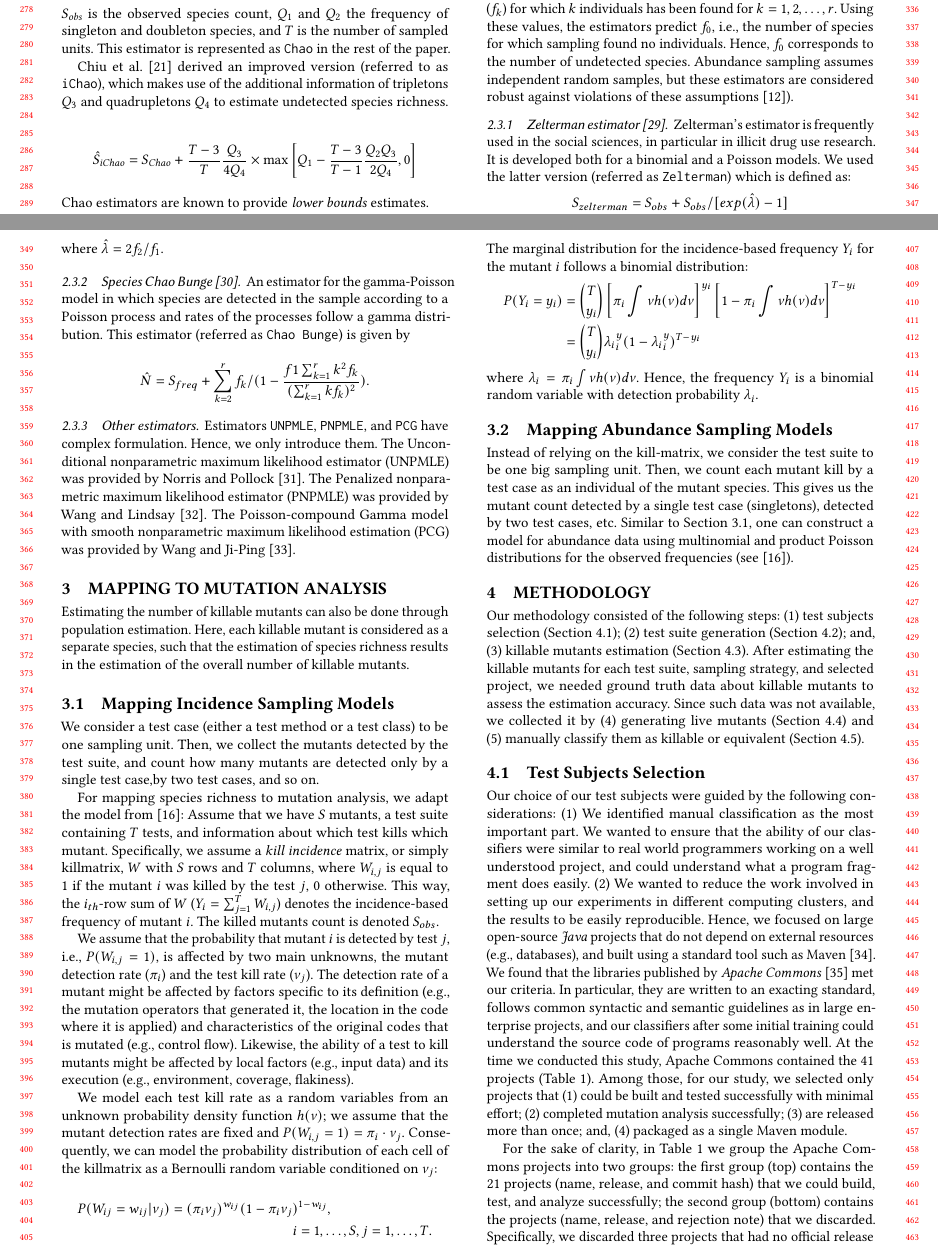
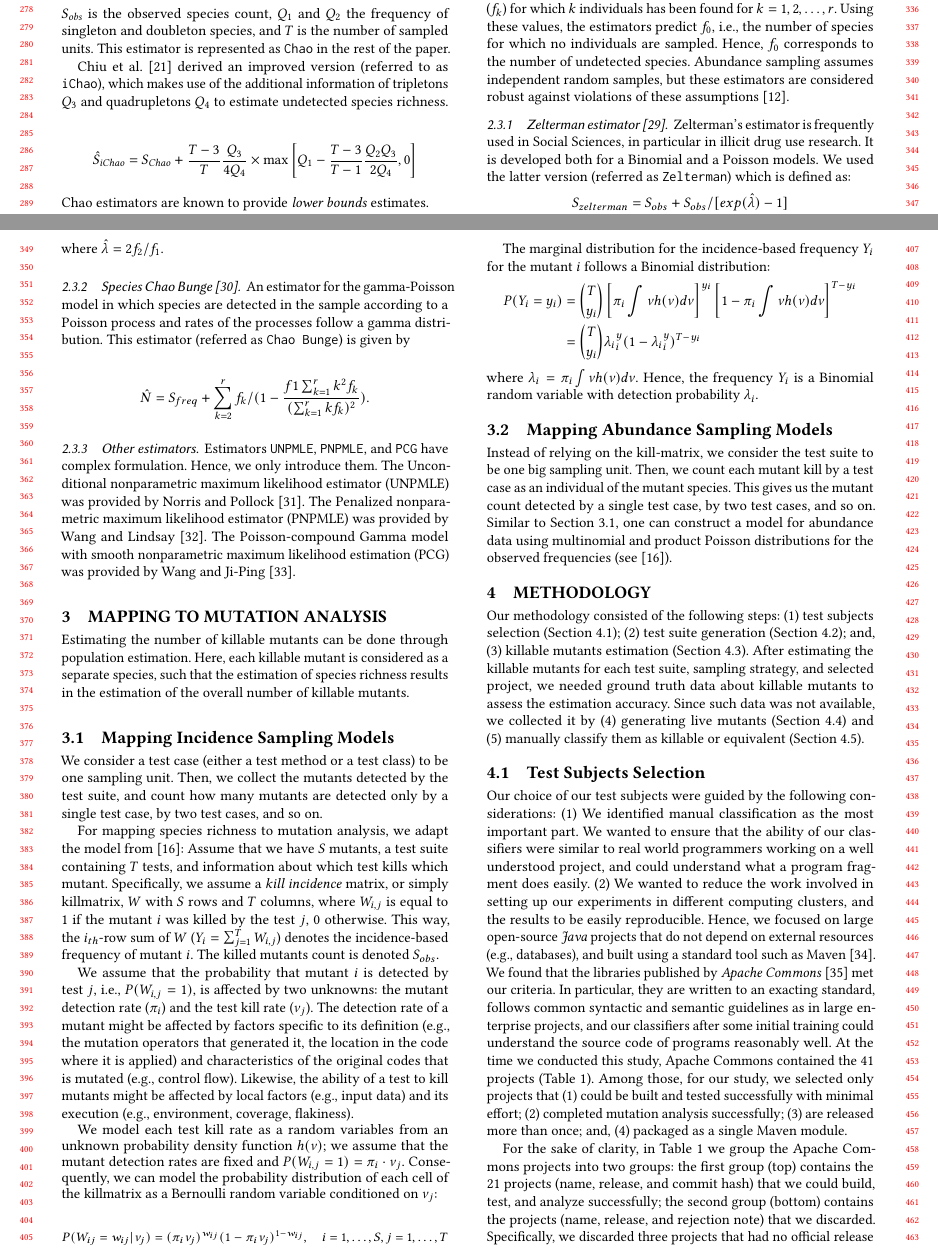
Before and after one commit to vrthra/esem2024-chaos, a LaTeX paper (fse2023-chaos.tex): two parts of pages 3 and 4 of 12, joined at a grey line, cut so that both start at the same text. Compiled offline with pdfLaTeX.

Commit message:
Section 3

```diff
--- a/fse2023-chaos.tex
+++ b/fse2023-chaos.tex
@@ -1491,13 +1491,13 @@ the count of species ($f_k$) for which $k$ individuals has been
 found for $k=1,2,\ldots, r$.
 %
 Using these values, the estimators predict $f_0$, i.e., the number of species
-for which sampling found no individuals. Hence, $f_0$ corresponds to the
+for which no individuals are sampled. Hence, $f_0$ corresponds to the
 number of undetected species.
 %
 Abundance sampling assumes independent random samples, but these estimators
 %but as the sampling in biometrics is rarely such, the estimators based on this
 %sampling
-are considered robust against violations of these assumptions~\cite{gotelli2011estimating}).
+are considered robust against violations of these assumptions~\cite{gotelli2011estimating}.
 % ALESSIO: REPETITION OF THE ABOVE?
 %The second is the so called \emph{abundance} sampling. In this kind of sampling,
 %we sample $n$ individuals from the population
@@ -1524,8 +1524,8 @@ are considered robust against violations of these assumptions~\cite{gotelli2011e
 
 \subsubsection{\Zelterman estimator~\cite{bohning2010some}}
 %\todo{Konstantin, please fill in.}
-Zelterman's estimator is frequently used in the social sciences, in particular in illicit drug use research.
-It is developed both for a binomial and a Poisson models.
+Zelterman's estimator is frequently used in Social Sciences, in particular in illicit drug use research.
+It is developed both for a Binomial and a Poisson models.
 %The Zelterman's estimate~\cite{bohning2010some} provides the following formula for
 %estimation of the missing zero count species.
 We used the latter version (referred as \<Zelterman>) which is defined as:
@@ -1572,10 +1572,8 @@ was provided by Wang and Ji-Ping~\cite{wang2010estimating}.
 
 \section{Mapping to mutation analysis}
 \label{sec:mapping}
-Estimating the number of killable mutants can also be
-done through population estimation. Here,
-each killable
-mutant is considered as a separate species, such that the estimation of species richness
+Estimating the number of killable mutants can be done through population estimation.
+Here, each killable mutant is considered as a separate species, such that the estimation of species richness
 results in the estimation of the overall number of killable mutants.
 
 %We consider each killable %nonequivalent
@@ -1622,7 +1620,8 @@ The killed mutants count is denoted $S_{obs}$.
 %$k=0,1,\dots, T$.
 
 We assume that the probability that mutant~$i$ is detected by test~$j$, i.e., $P(W_{i,j}=1)$,
- is affected by two main unknowns, %, or \emph{heterogeneity}:
+ is affected by two %main
+ unknowns: %, or \emph{heterogeneity}:
 %
 the mutant detection rate ($\pi_{i}$) and the test kill rate ($\nu_{j}$).
 %,
@@ -1679,12 +1678,16 @@ as a Bernoulli random variable conditioned on $\nu_j$:
 %    i=1, \dots, S, j=1,\dots, T.
 %    \end{split}
 %\end{equation*}
-\begin{multline*}
-        P(W_{ij}=w_{ij}|\nu_j)=(\pi_i \nu_j)^{w_{ij}}(1-\pi_i \nu_j)^{1-w_{ij}}, \\
-        i=1, \dots, S, j=1,\dots, T.
-\end{multline*}
+\small
+%\begin{multline*}
+\begin{displaymath}
+	P(W_{ij}=w_{ij}|\nu_j)=(\pi_i \nu_j)^{w_{ij}}(1-\pi_i \nu_j)^{1-w_{ij}}, \quad i=1, \dots, S, j=1,\dots, T
+%\end{multline*}
+\end{displaymath}
+\normalsize
+
 The marginal distribution for the incidence-based frequency $Y_i$ for the mutant $i$
-follows a binomial distribution:
+follows a Binomial distribution:
 \begin{gather*}
     \begin{split}
     P(Y_i=y_i)&={T \choose y_i}\left[\pi_i\int \nu h(\nu) d\nu\right]^{y_i} \left[1-\pi_i\int \nu h(\nu) d\nu \right]^{T-y_i} \\
@@ -1692,7 +1695,7 @@ follows a binomial distribution:
     \end{split}
 \end{gather*}
 where  $\lambda_i=\pi_i \int \nu h(\nu)d\nu$.
-Hence, the frequency $Y_i$ is a binomial random variable with detection probability ${\lambda_i}$. %^y_i$.
+Hence, the frequency $Y_i$ is a Binomial random variable with detection probability ${\lambda_i}$. %^y_i$.
 
 \subsection{Mapping Abundance Sampling Models}
 Instead of relying on the kill-matrix, we consider the test suite to be one big sampling unit.
@@ -1700,8 +1703,8 @@ Instead of relying on the kill-matrix, we consider the test suite to be one big
 Then, we count each mutant kill by a test case as an individual of the mutant species.
 %
 This gives us the mutant count
-detected by a single test case (singletons), detected by
-two test cases, etc.
+detected by a single test case, %(singletons), detected
+by two test cases, and so on.
 %
 Similar to~\Cref{ssec:mapincidence}, one can construct
 a model for abundance data using multinomial and product
```
Also changed, not shown: fse2023-chaos.tex (6 more changed lines).
